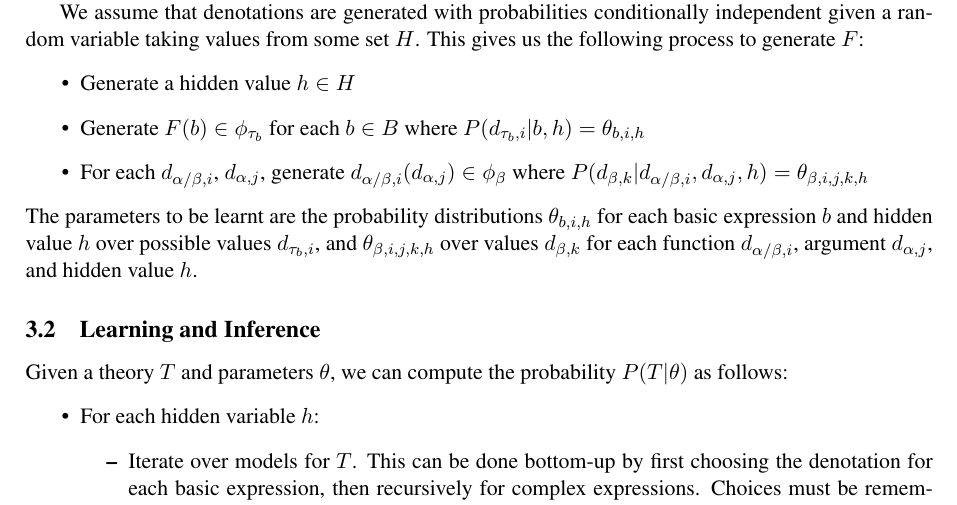
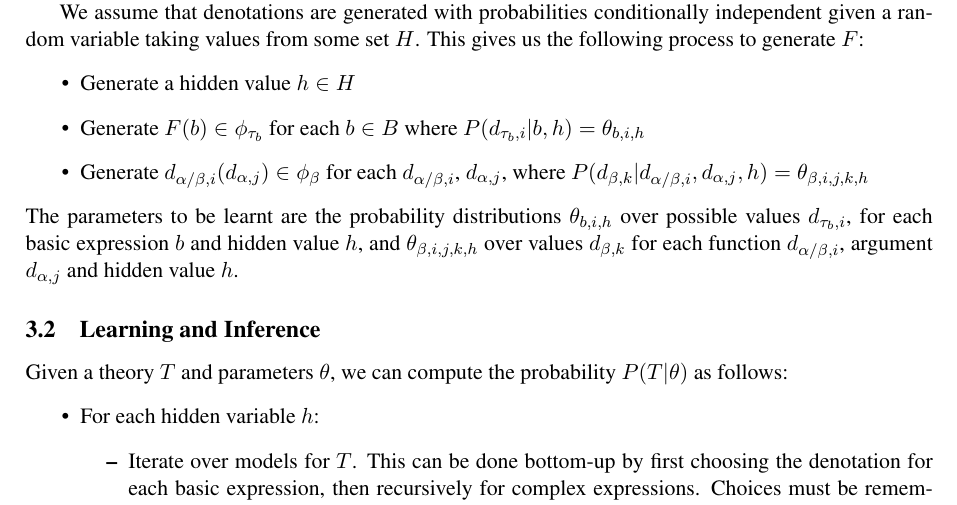
Before and after one commit to daoudclarke/probabilistic-semantics-paper, a LaTeX paper (probsem.tex): part of page 4 of 12, cut so that both start at the same text. Compiled offline with pdfLaTeX.

Commit message:
Minor changes 3.1
Some very small changes to make things consistent in the text.

```diff
--- a/probsem.tex
+++ b/probsem.tex
@@ -603,10 +603,12 @@ where $P(d_{\beta,k}|d_{\alpha/\beta,i}, d_{\alpha,j},h) = \theta_{\beta,i,j,k,h
 %\end{itemize}
 \end{itemize}
 The parameters to be learnt are the probability distributions
-$\theta_{b,i,h}$ for each basic expression $b$ and hidden value $h$
-over possible values $d_{\tau_b,i}$, and $\theta_{\beta,i,j,k,h}$ over
+$\theta_{b,i,h}$
+over possible values $d_{\tau_b,i}$,
+for each basic expression $b$ and hidden value $h$,
+and $\theta_{\beta,i,j,k,h}$ over
 values $d_{\beta,k}$ for each function $d_{\alpha/\beta,i}$, argument
-$d_{\alpha,j}$, and hidden value $h$.
+$d_{\alpha,j}$ and hidden value $h$.
 
 \subsection{Learning and Inference}
 
```
Also changed, not shown: probsem.tex (2 more changed lines).
